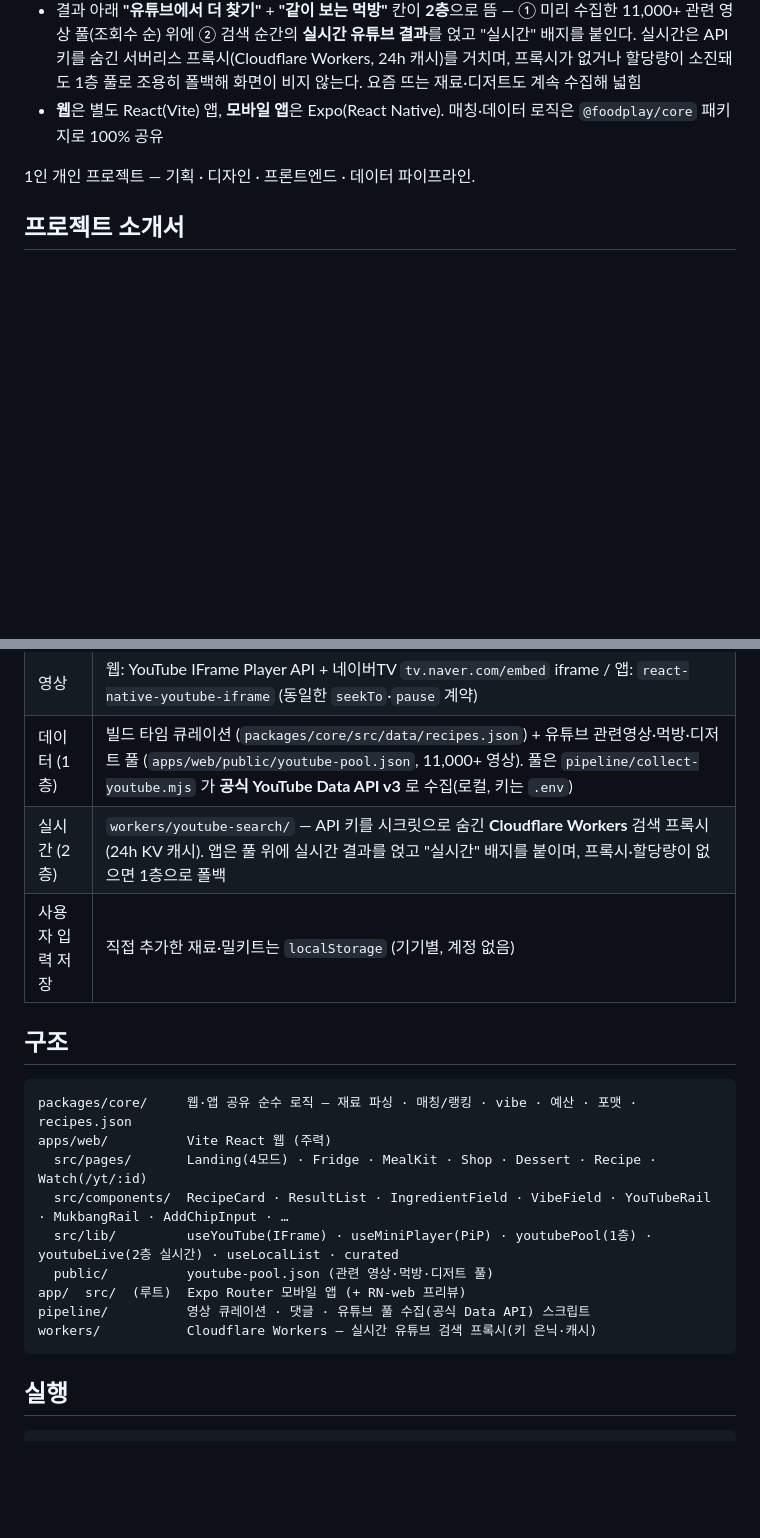
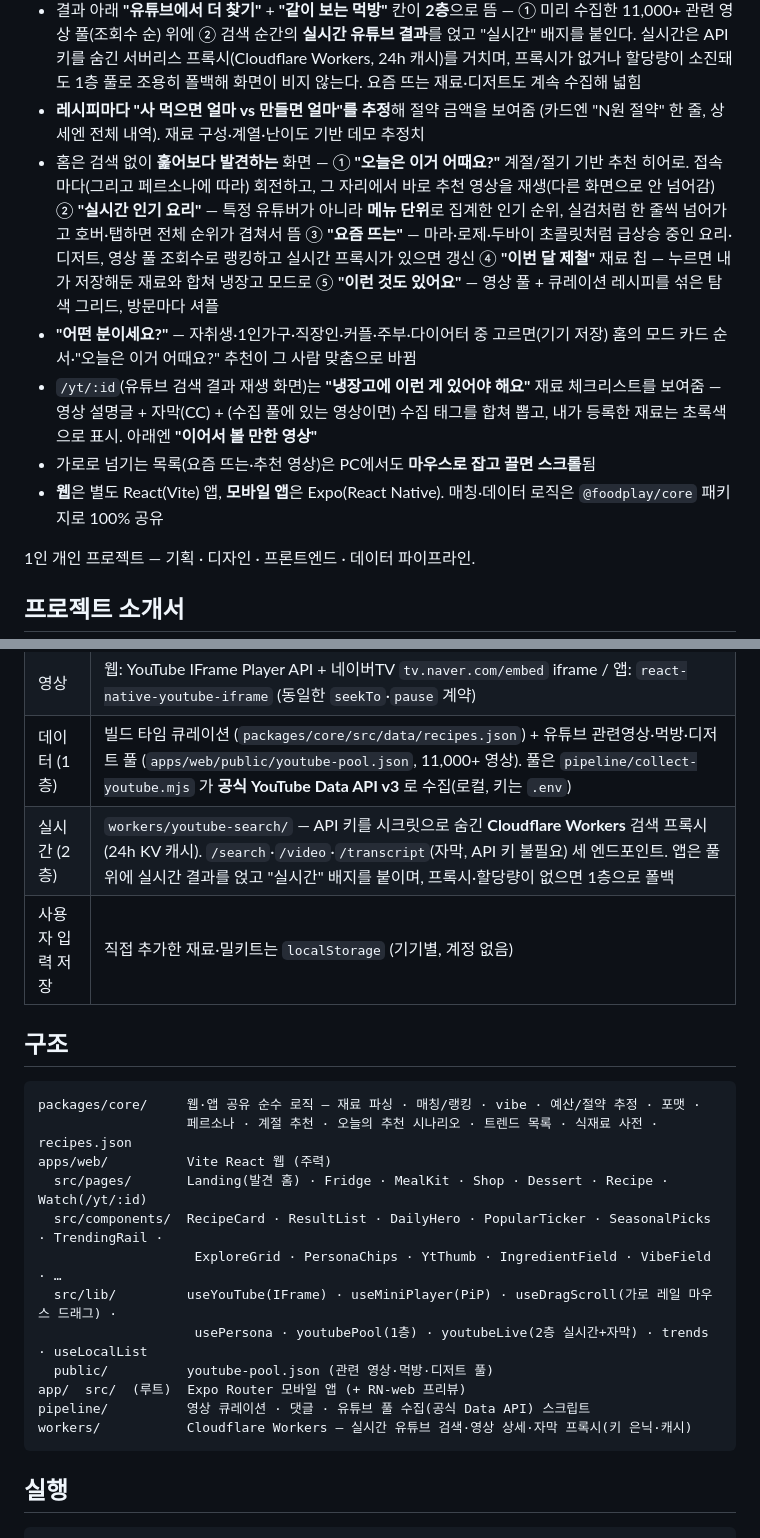
Before and after one commit to diwony/FoodPlay, a Markdown page: README.md, 2 parts joined by grey strips. Drawn GitHub-style; blank space fills up the shorter version.

Commit message:
README: 홈 발견 기능·페르소나·절약 표기·자막 재료 추출 반영
최근 세션에서 추가된 기능들을 README에 따라잡기 — 오늘의 추천 히어로,
실시간 인기(메뉴 단위)/요즘 뜨는/제철/탐색 그리드, 페르소나 개인화,
절약 금액 표시, /yt 자막 기반 재료 체크리스트, 가로 레일 마우스 드래그.
스택 표의 프록시 엔드포인트, 구조 다이어그램도 갱신.

Co-Authored-By: Claude Sonnet 5 <noreply@anthropic.com>

````diff
--- a/README.md
+++ b/README.md
@@ -24,6 +24,23 @@
   유튜브 결과**를 얹고 "실시간" 배지를 붙인다. 실시간은 API 키를 숨긴 서버리스
   프록시(Cloudflare Workers, 24h 캐시)를 거치며, 프록시가 없거나 할당량이 소진돼도
   1층 풀로 조용히 폴백해 화면이 비지 않는다. 요즘 뜨는 재료·디저트도 계속 수집해 넓힘
+- **레시피마다 "사 먹으면 얼마 vs 만들면 얼마"를 추정**해 절약 금액을 보여줌
+  (카드엔 "N원 절약" 한 줄, 상세엔 전체 내역). 재료 구성·계열·난이도 기반 데모 추정치
+- 홈은 검색 없이 **훑어보다 발견하는** 화면 —
+  ① **"오늘은 이거 어때요?"** 계절/절기 기반 추천 히어로. 접속마다(그리고 페르소나에
+  따라) 회전하고, 그 자리에서 바로 추천 영상을 재생(다른 화면으로 안 넘어감)
+  ② **"실시간 인기 요리"** — 특정 유튜버가 아니라 **메뉴 단위**로 집계한 인기 순위,
+  실검처럼 한 줄씩 넘어가고 호버·탭하면 전체 순위가 겹쳐서 뜸
+  ③ **"요즘 뜨는"** — 마라·로제·두바이 초콜릿처럼 급상승 중인 요리·디저트, 영상 풀
+  조회수로 랭킹하고 실시간 프록시가 있으면 갱신
+  ④ **"이번 달 제철"** 재료 칩 — 누르면 내가 저장해둔 재료와 합쳐 냉장고 모드로
+  ⑤ **"이런 것도 있어요"** — 영상 풀 + 큐레이션 레시피를 섞은 탐색 그리드, 방문마다 셔플
+- **"어떤 분이세요?"** — 자취생·1인가구·직장인·커플·주부·다이어터 중 고르면(기기 저장)
+  홈의 모드 카드 순서·"오늘은 이거 어때요?" 추천이 그 사람 맞춤으로 바뀜
+- `/yt/:id`(유튜브 검색 결과 재생 화면)는 **"냉장고에 이런 게 있어야 해요"** 재료
+  체크리스트를 보여줌 — 영상 설명글 + 자막(CC) + (수집 풀에 있는 영상이면) 수집 태그를
+  합쳐 뽑고, 내가 등록한 재료는 초록색으로 표시. 아래엔 **"이어서 볼 만한 영상"**
+- 가로로 넘기는 목록(요즘 뜨는·추천 영상)은 PC에서도 **마우스로 잡고 끌면 스크롤**됨
 - **웹**은 별도 React(Vite) 앱, **모바일 앱**은 Expo(React Native). 매칭·데이터
   로직은 `@foodplay/core` 패키지로 100% 공유
 
@@ -49,21 +66,24 @@
 | 모바일 앱 | **Expo + React Native 0.86 + Expo Router** (루트) |
 | 영상 | 웹: YouTube IFrame Player API + 네이버TV `tv.naver.com/embed` iframe / 앱: `react-native-youtube-iframe` (동일한 `seekTo`·`pause` 계약) |
 | 데이터 (1층) | 빌드 타임 큐레이션 (`packages/core/src/data/recipes.json`) + 유튜브 관련영상·먹방·디저트 풀 (`apps/web/public/youtube-pool.json`, 11,000+ 영상). 풀은 `pipeline/collect-youtube.mjs` 가 **공식 YouTube Data API v3** 로 수집(로컬, 키는 `.env`) |
-| 실시간 (2층) | `workers/youtube-search/` — API 키를 시크릿으로 숨긴 **Cloudflare Workers** 검색 프록시(24h KV 캐시). 앱은 풀 위에 실시간 결과를 얹고 "실시간" 배지를 붙이며, 프록시·할당량이 없으면 1층으로 폴백 |
+| 실시간 (2층) | `workers/youtube-search/` — API 키를 시크릿으로 숨긴 **Cloudflare Workers** 검색 프록시(24h KV 캐시). `/search`·`/video`·`/transcript`(자막, API 키 불필요) 세 엔드포인트. 앱은 풀 위에 실시간 결과를 얹고 "실시간" 배지를 붙이며, 프록시·할당량이 없으면 1층으로 폴백 |
 | 사용자 입력 저장 | 직접 추가한 재료·밀키트는 `localStorage` (기기별, 계정 없음) |
 
 ## 구조
 
 ```
-packages/core/     웹·앱 공유 순수 로직 — 재료 파싱 · 매칭/랭킹 · vibe · 예산 · 포맷 · recipes.json
+packages/core/     웹·앱 공유 순수 로직 — 재료 파싱 · 매칭/랭킹 · vibe · 예산/절약 추정 · 포맷 ·
+                   페르소나 · 계절 추천 · 오늘의 추천 시나리오 · 트렌드 목록 · 식재료 사전 · recipes.json
 apps/web/          Vite React 웹 (주력)
-  src/pages/       Landing(4모드) · Fridge · MealKit · Shop · Dessert · Recipe · Watch(/yt/:id)
-  src/components/  RecipeCard · ResultList · IngredientField · VibeField · YouTubeRail · MukbangRail · AddChipInput · …
-  src/lib/         useYouTube(IFrame) · useMiniPlayer(PiP) · youtubePool(1층) · youtubeLive(2층 실시간) · useLocalList · curated
+  src/pages/       Landing(발견 홈) · Fridge · MealKit · Shop · Dessert · Recipe · Watch(/yt/:id)
+  src/components/  RecipeCard · ResultList · DailyHero · PopularTicker · SeasonalPicks · TrendingRail ·
+                    ExploreGrid · PersonaChips · YtThumb · IngredientField · VibeField · …
+  src/lib/         useYouTube(IFrame) · useMiniPlayer(PiP) · useDragScroll(가로 레일 마우스 드래그) ·
+                    usePersona · youtubePool(1층) · youtubeLive(2층 실시간+자막) · trends · useLocalList
   public/          youtube-pool.json (관련 영상·먹방·디저트 풀)
 app/  src/  (루트)  Expo Router 모바일 앱 (+ RN-web 프리뷰)
 pipeline/          영상 큐레이션 · 댓글 · 유튜브 풀 수집(공식 Data API) 스크립트
-workers/           Cloudflare Workers — 실시간 유튜브 검색 프록시(키 은닉·캐시)
+workers/           Cloudflare Workers — 실시간 유튜브 검색·영상 상세·자막 프록시(키 은닉·캐시)
 ```
 
 ## 실행
````
